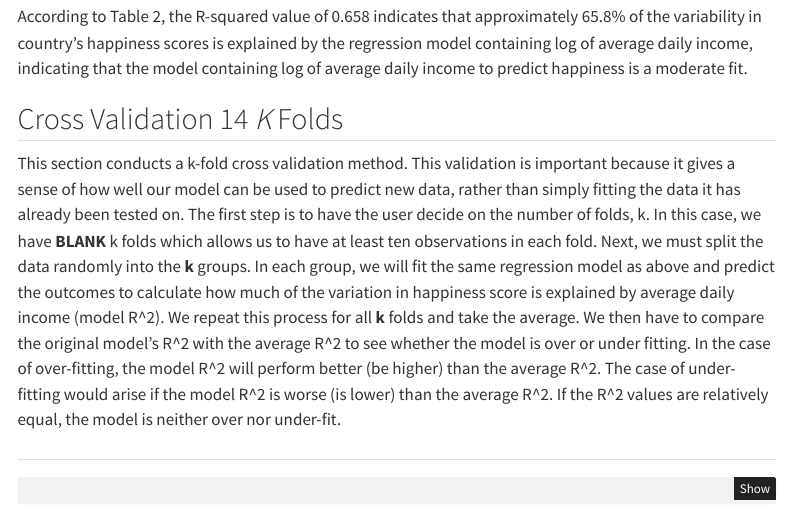
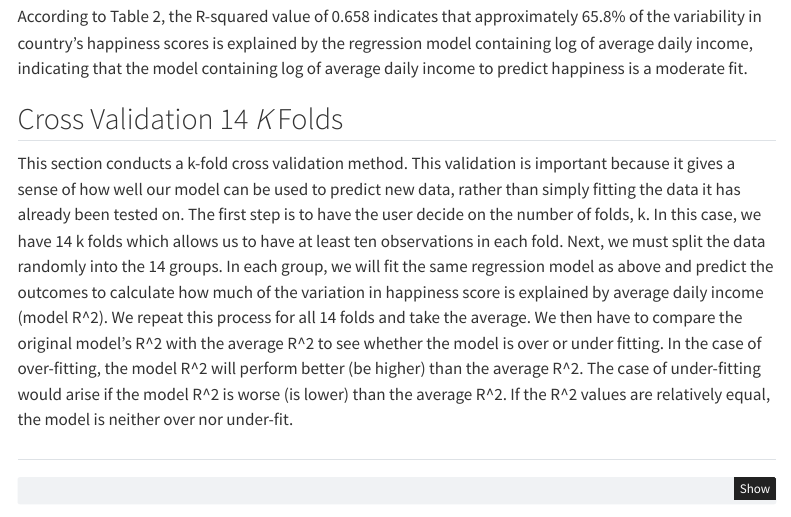
Before and after one commit to montalvoB/STAT-331-Project, a Quarto document (stat331proj.qmd): the page in a window 1100 px wide, from 4360 px down. Rendered offline with R 4.5, knitr and Pandoc in place of Quarto, with nearby package versions; code that draws random numbers runs with fixed seeds of ours; some code elsewhere in the file could not run offline; menus at the side of the page are left out.

Commit message:
editted paragraph

```diff
--- a/stat331proj.qmd
+++ b/stat331proj.qmd
@@ -224,7 +224,7 @@ According to Table 2, the R-squared value of 0.658 indicates that approximately
 
 ## Cross Validation 14 *K* Folds
 
-This section conducts a k-fold cross validation method. This validation is important because it gives a sense of how well our model can be used to predict new data, rather than simply fitting the data it has already been tested on. The first step is to have the user decide on the number of folds, k. In this case, we have **BLANK** k folds which allows us to have at least ten observations in each fold. Next, we must split the data randomly into the **k** groups. In each group, we will fit the same regression model as above and predict the outcomes to calculate how much of the variation in happiness score is explained by average daily income (model R\^2). We repeat this process for all **k** folds and take the average. We then have to compare the original model's R\^2 with the average R\^2 to see whether the model is over or under fitting. In the case of over-fitting, the model R\^2 will perform better (be higher) than the average R\^2. The case of under-fitting would arise if the model R\^2 is worse (is lower) than the average R\^2. If the R\^2 values are relatively equal, the model is neither over nor under-fit.
+This section conducts a k-fold cross validation method. This validation is important because it gives a sense of how well our model can be used to predict new data, rather than simply fitting the data it has already been tested on. The first step is to have the user decide on the number of folds, k. In this case, we have 14 k folds which allows us to have at least ten observations in each fold. Next, we must split the data randomly into the 14 groups. In each group, we will fit the same regression model as above and predict the outcomes to calculate how much of the variation in happiness score is explained by average daily income (model R\^2). We repeat this process for all 14 folds and take the average. We then have to compare the original model's R\^2 with the average R\^2 to see whether the model is over or under fitting. In the case of over-fitting, the model R\^2 will perform better (be higher) than the average R\^2. The case of under-fitting would arise if the model R\^2 is worse (is lower) than the average R\^2. If the R\^2 values are relatively equal, the model is neither over nor under-fit.
 
 ##
 
```
Also changed, not shown: stat331proj.qmd (7 more changed lines).
